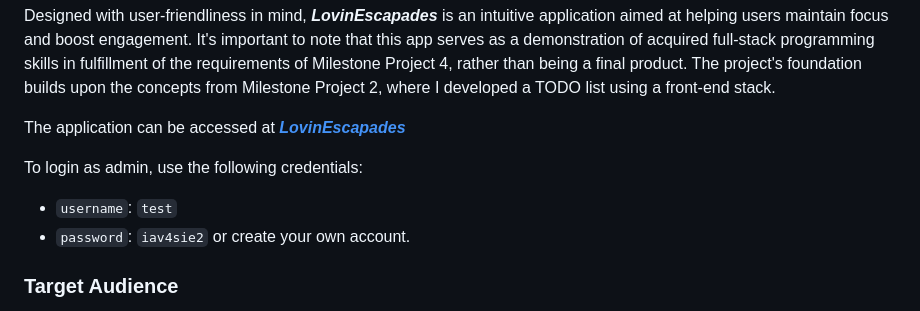
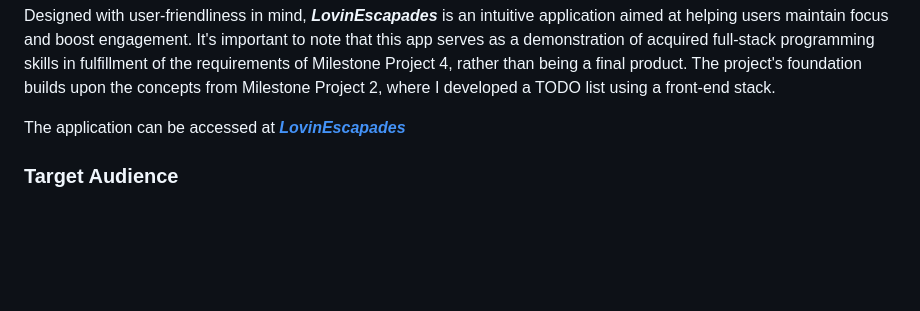
Before and after one commit to eneliviu/LovinEscapades, a Markdown page: README.md, the part around the change. Rendered like a GitHub page; blank space fills up the shorter version.

Commit message:
Last Readme file check

```diff
--- a/README.md
+++ b/README.md
@@ -49,11 +49,6 @@ The project's foundation builds upon the concepts from Milestone Project 2, wher
 
 
 The application can be accessed at [***LovinEscapades***](https://shorturl.at/f4uCn)
-
-To login as admin, use the following credentials:
-- `username`: `test`
-- `password`: `iav4sie2`
-or create your own account.
 
 
 
```
